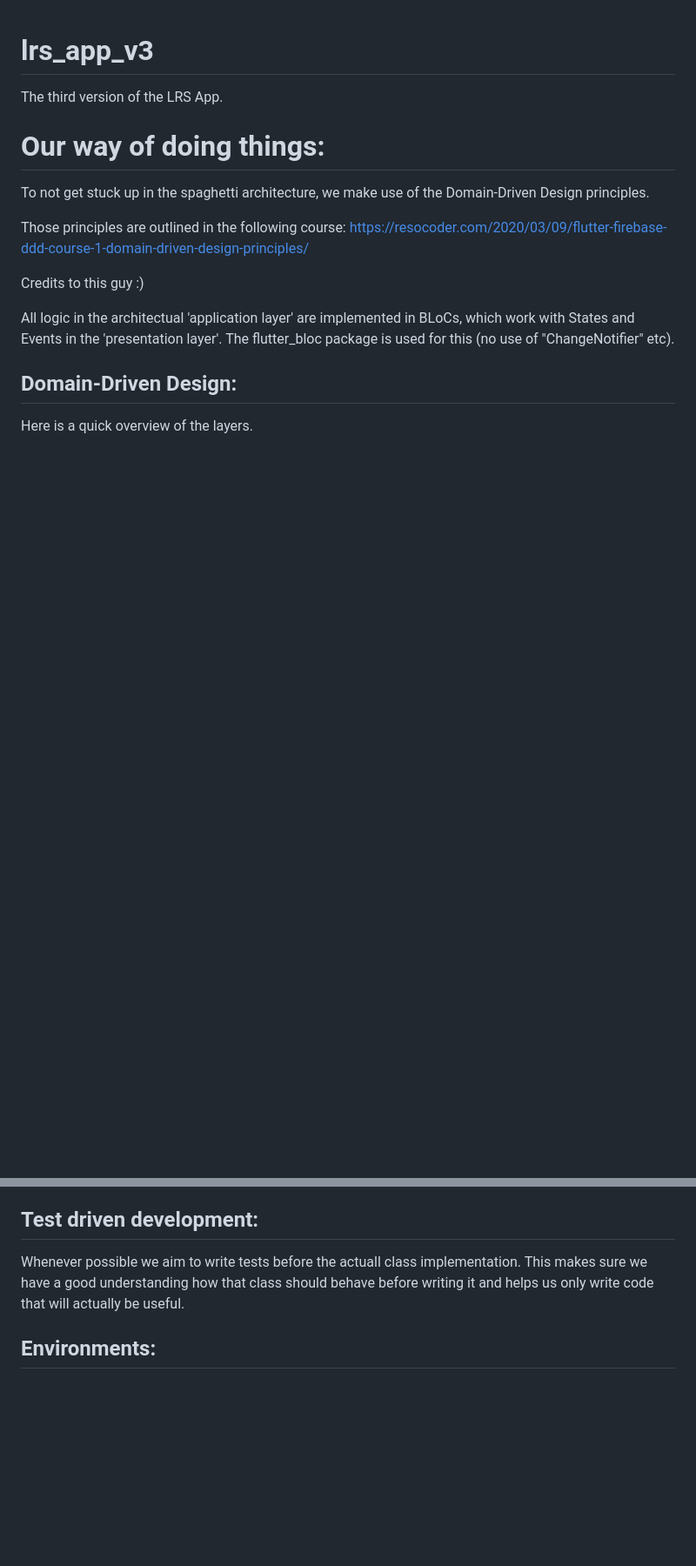
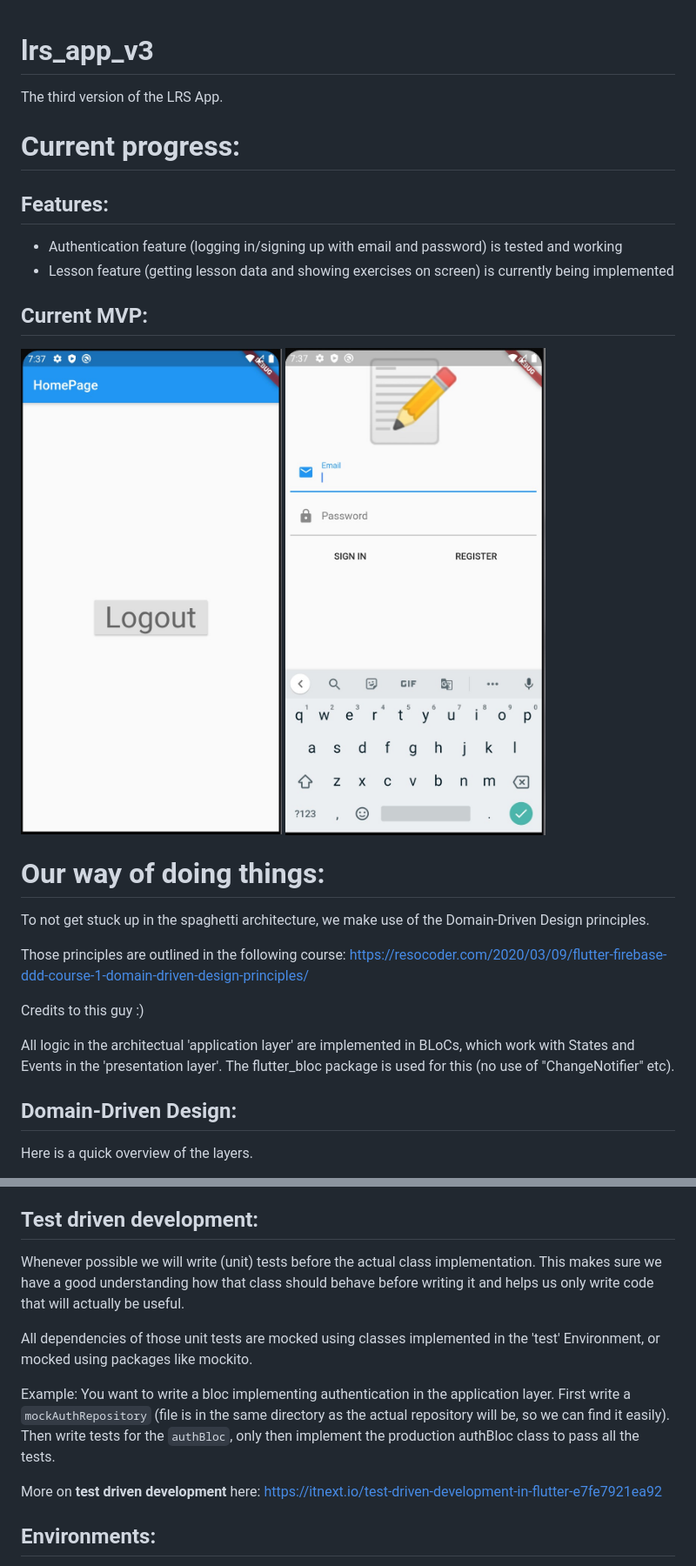
Before and after one commit to victorreisenauer/Findus, a Markdown page: README.md, 2 parts joined by grey strips. Shown: that part at 87% size. Rendered like a GitHub page; pictures changed too: doc/homePage.jpg (added), doc/signInPage.jpg (added); blank space fills up the shorter version.

Commit message:
doc: Upate Readme file with TTD and current progress

```diff
--- a/README.md
+++ b/README.md
@@ -1,6 +1,18 @@
 # lrs_app_v3
 
 The third version of the LRS App.
+
+# Current progress:
+
+## Features:
+- Authentication feature (logging in/signing up with email and password) is tested and working
+- Lesson feature (getting lesson data and showing exercises on screen) is currently being implemented
+
+## Current MVP:
+
+![alt text](/doc/homePage.jpg "HomePage")
+![alt text](/doc/signInPage.jpg "SignInPage")
+
 
 # Our way of doing things:
 
@@ -43,7 +57,14 @@ The infrastructure layer is composed of two parts - low-level data sources and h
 
 ## Test driven development:
 
-Whenever possible we aim to write tests before the actuall class implementation. This makes sure we have a good understanding how that class should behave before writing it and helps us only write code that will actually be useful.
+Whenever possible we will write (unit) tests before the actual class implementation. This makes sure we have a good understanding how that class should behave before writing it and helps us only write code that will actually be useful.
+
+All dependencies of those unit tests are mocked using classes implemented in the 'test' Environment, or mocked using packages like mockito.
+
+Example: You want to write a bloc implementing authentication in the application layer. First write a `mockAuthRepository` (file is in the same directory as the actual repository will be, so we can find it easily). Then write tests for the `authBloc`, only then implement the production authBloc class to pass all the tests.
+
+More on **test driven development** here: https://itnext.io/test-driven-development-in-flutter-e7fe7921ea92
+
 
 
 ## Environments:
```
Also changed, not shown: other parts of README.md (+2 -0 lines), 1 other file.
